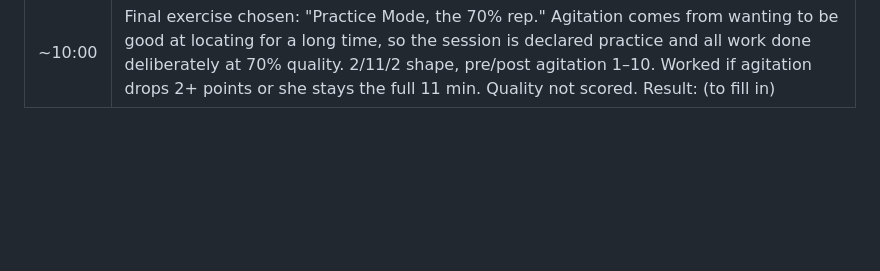
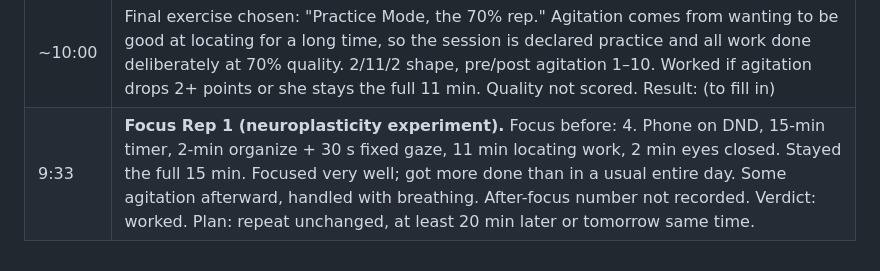
Before and after one commit to bunnymom706-pixel/sophia-austin-locating, a Markdown page: day-log.md, the part around the change. Rendered like a GitHub page; blank space fills up the shorter version.

Commit message:
Log Focus Rep 1 results
Co-Authored-By: Claude Fable 5.1 <noreply@anthropic.com>
Claude-Session: https://claude.ai/code/session_01LaZaoumcLKdgK3NXiHGvD9

```diff
--- a/day-log.md
+++ b/day-log.md
@@ -24,3 +24,4 @@
 | ~9:50 | Replaced the Agitation Census with a plain focus rep: 2 min organize (phone on DND, grayscale + warm screen, one-sentence goal, 30 s fixed gaze) / 11 min deep work on apartment locating / 2 min eyes-closed rest, then write next step. Adderall 20 mg XR taken ~2 hours prior. Goal: build confidence through short completed reps. |
 | ~9:55 | Curated the rep further: drift shows up as restlessness, decision freeze, and mind wandering. Added 20 squats before starting, controlled fidget during, 30-second rule for decisions ("decide later" pile), 3-second gaze return for wandering. Phone is the work device (grayscale + DND set first). One rep today; if it goes badly, redesign the shape. |
 | ~10:00 | Final exercise chosen: "Practice Mode, the 70% rep." Agitation comes from wanting to be good at locating for a long time, so the session is declared practice and all work done deliberately at 70% quality. 2/11/2 shape, pre/post agitation 1–10. Worked if agitation drops 2+ points or she stays the full 11 min. Quality not scored. Result: (to fill in) |
+| 9:33 | **Focus Rep 1 (neuroplasticity experiment).** Focus before: 4. Phone on DND, 15-min timer, 2-min organize + 30 s fixed gaze, 11 min locating work, 2 min eyes closed. Stayed the full 15 min. Focused very well; got more done than in a usual entire day. Some agitation afterward, handled with breathing. After-focus number not recorded. Verdict: worked. Plan: repeat unchanged, at least 20 min later or tomorrow same time. |
```
